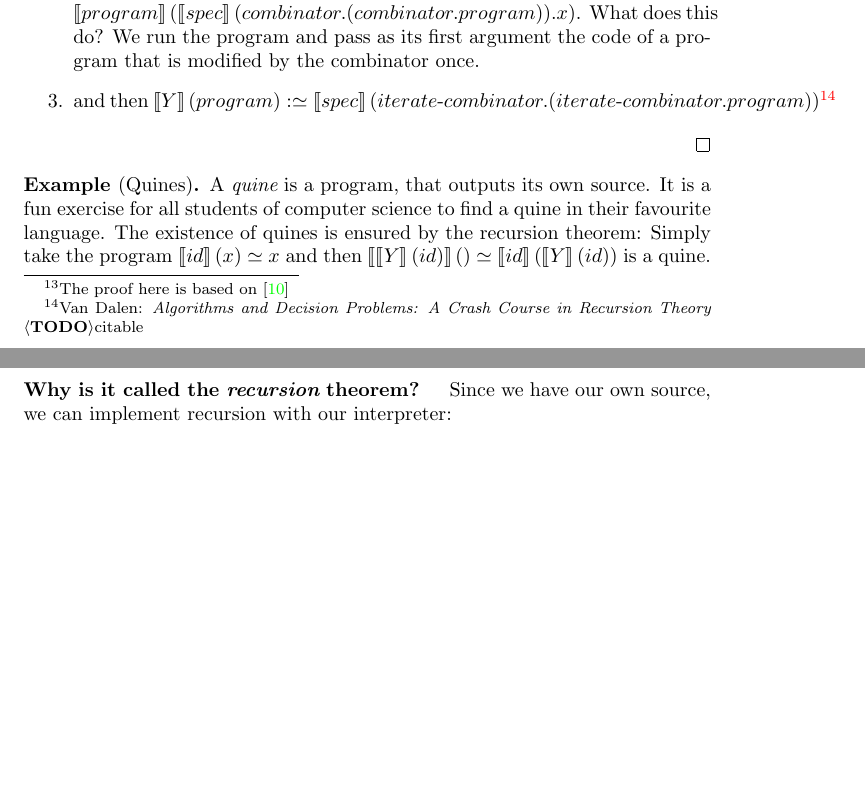
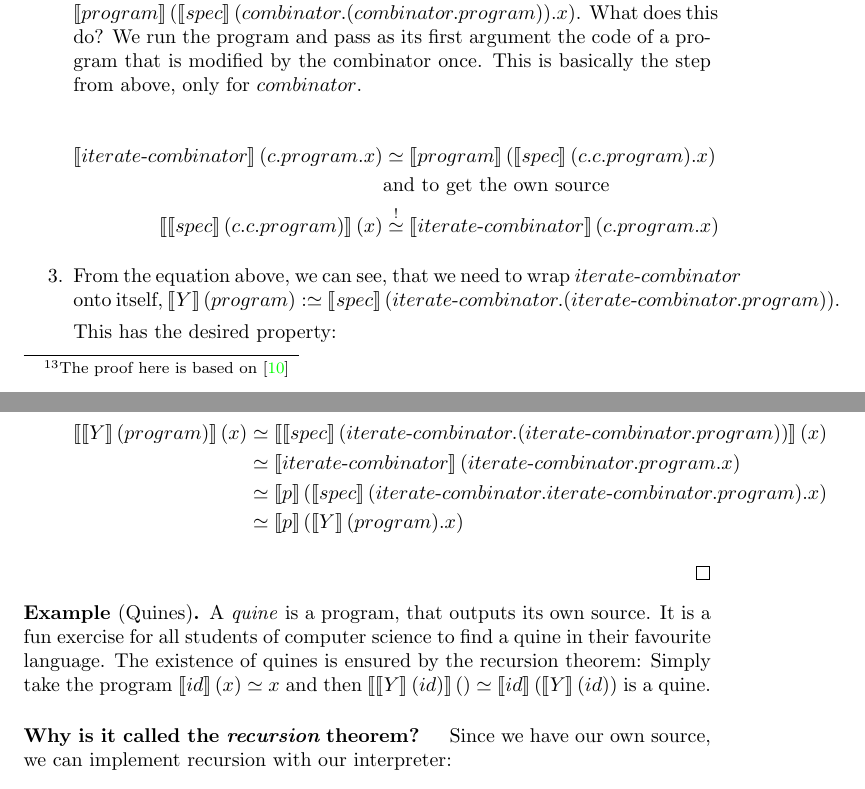
Before and after one commit to zombiecalypse/Bachelor-Thesis, a LaTeX thesis (text/main.tex, which reads text/computability/self/self.tex): two parts of pages 29 and 30 of 38 before the commit and two parts of pages 29 and 30 of 39 after it, joined at a grey line, cut so that both start at the same text, the shorter picture padded with empty space. Compiled offline with pdfLaTeX.

Commit message:
Completed proof of recursion theorem

```diff
--- a/text/computability/self/self.tex
+++ b/text/computability/self/self.tex
@@ -50,16 +50,40 @@ computation, \FOR, are not self interpreting.
 			$\interpret{iterate\mhyphen combinator}(combinator.program.x):\peq
 			\interpret{program}(\interpret{spec}(combinator.(combinator.program)).x)$.
 			What does this do? We run the program and pass as its first argument
-			the code of a program that is modified by the combinator once.
-		\item
-			and then $\interpret{Y}(program):\peq \interpret{spec}(iterate\mhyphen combinator.(iterate\mhyphen combinator.program))$\footnote{Van
-				Dalen: {\em Algorithms and Decision Problems: A Crash Course in
-				Recursion Theory} \TODO citable}
+			the code of a program that is modified by the combinator once. This is
+			basically the step from above, only for $combinator$.
+
+			\begin{equation*}
+				\begin{split}
+					\interpret{iterate\mhyphen combinator}(c.program.x)
+					&\peq \interpret{program}(\interpret{spec}(c.c.program).x) \\
+					&\text{and to get the own source}\\
+					\interpret{\interpret{spec}(c.c.program)}(x)
+					&\overset{!}{\peq} \interpret{iterate\mhyphen combinator}(c.program.x)
+				\end{split}
+			\end{equation*}
+		\item From the equation above, we can see, that we need to wrap
+			$iterate\mhyphen combinator$ onto itself,
+			$\interpret{Y}(program):\peq \interpret{spec}(iterate\mhyphen
+			combinator.(iterate\mhyphen combinator.program))$.
+
+			This has the desired property:
+
+			\begin{equation*}
+				\begin{split}
+					\interpret{\interpret{Y}(program)}(x)
+					&\peq \interpret{\interpret{spec}(iterate\mhyphen
+				combinator.(iterate\mhyphen combinator.program))}(x)\\
+				&\peq \interpret{iterate\mhyphen combinator}(iterate\mhyphen combinator.program.x) \\
+				&\peq \interpret{p}(\interpret{spec}(iterate\mhyphen combinator.iterate\mhyphen combinator.program).x)\\
+				&\peq \interpret{p}(\interpret{Y}(program).x)
+				\end{split}
+			\end{equation*}
 	\end{enumerate}
 \end{proof}
 
 \begin{example}[Quines]
-	A {\em quine} is a program, that outputs its own source. It is a fun
+	A {\em quine}\/ is a program, that outputs its own source. It is a fun
 	exercise for all students of computer science to find a quine in their
 	favourite language. The existence of quines is ensured by the recursion theorem:
 	Simply take the program $\interpret{id}(x)\peq x$ and then
```
